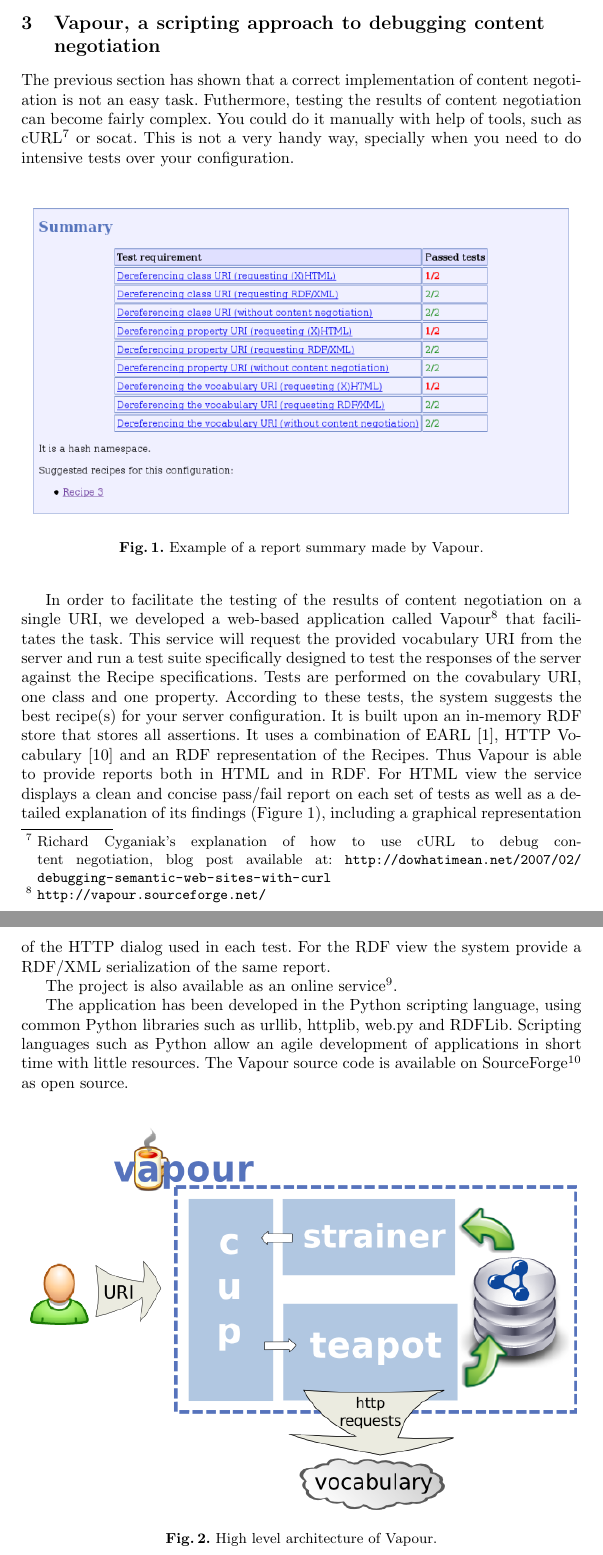
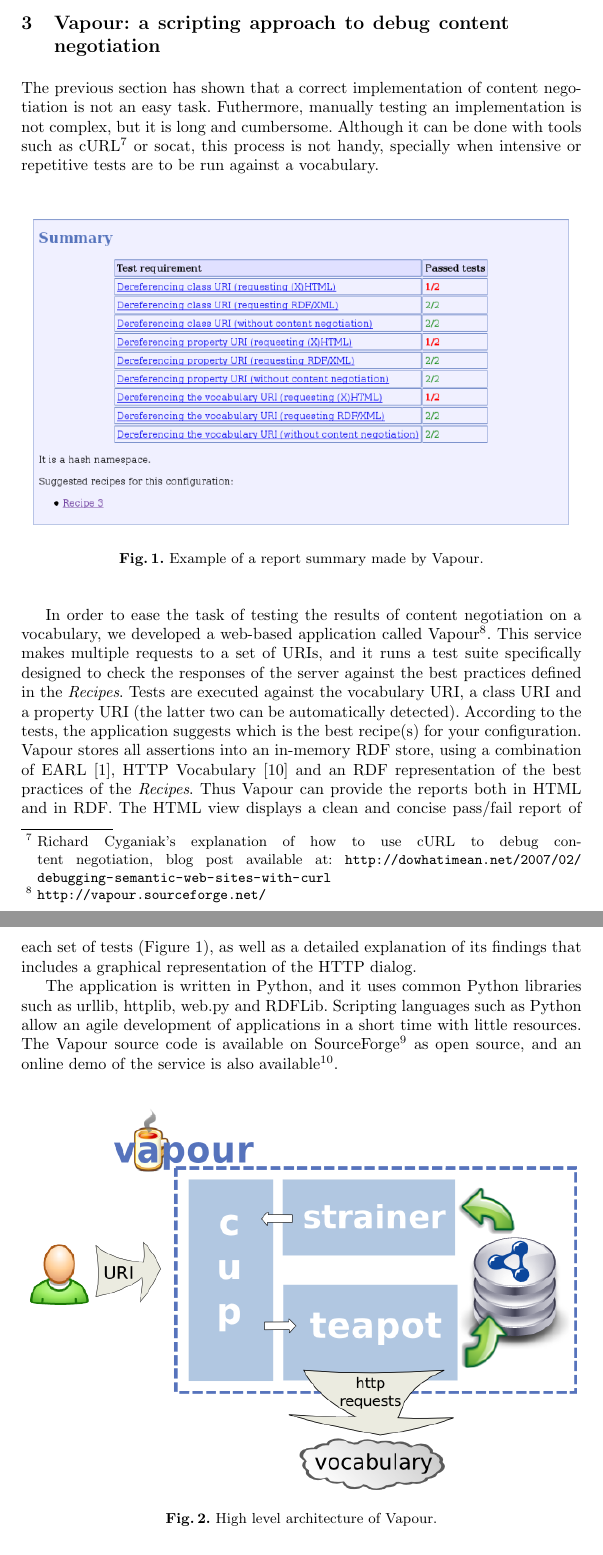
Before and after one commit to berrueta/vapour, a LaTeX paper (doc/papers/SFSW2008/vapour.tex): two parts of pages 3 and 4 of 6, joined at a grey line, cut so that both start at the same text. Compiled offline with pdfLaTeX.

Commit message:
Reviewed section 3

```diff
--- a/doc/papers/SFSW2008/vapour.tex
+++ b/doc/papers/SFSW2008/vapour.tex
@@ -124,16 +124,16 @@
 %FIXME: solution ISSUE #58 !!!
 %http://lists.w3.org/Archives/Public/public-swd-wg/2007Jul/0177.html
 
-\section{\label{sec:vapour}Vapour, a scripting approach to debugging content negotiation}
+\section{\label{sec:vapour}Vapour: a scripting approach to debug content negotiation}
 %FIXME: find a better title for this section
 
 The previous section has shown that a correct implementation of content negotiation
-is not an easy task. Futhermore, testing the results of content negotiation can become
-fairly complex. You could do it manually with help of tools, such as
+is not an easy task. Futhermore, manually testing an implementation is not complex, but
+it is long and cumbersome. Although it can be done with tools such as
 cURL\footnote{Richard Cyganiak's explanation of how to use cURL to debug content negotiation,
 blog post available at: \url{http://dowhatimean.net/2007/02/debugging-semantic-web-sites-with-curl}}
-or socat. This is not a very handy way, specially when you need to do
-intensive tests over your configuration.
+or socat, this process is not handy, specially when intensive or repetitive tests are
+to be run against a vocabulary.
 
 \begin{figure}
  \centering
@@ -141,30 +141,27 @@
  \caption{\label{fig:report-summary}Example of a report summary made by Vapour.}
 \end{figure}
 
-In order to facilitate the testing of the results of content negotiation on a single
-URI, we developed a web-based application called Vapour\footnote{\url{http://vapour.sourceforge.net/}}
-that facilitates the task. This service will request the provided vocabulary
-URI from the server and run a test suite specifically designed to test the responses
-of the server against the Recipe specifications. Tests are performed on the covabulary
-URI, one class and one property. According to these tests, the system suggests the
-best recipe(s) for your server configuration. It is built upon an in-memory RDF store
-that stores all assertions. It uses a combination of EARL~\cite{EARL}, HTTP
-Vocabulary~\cite{Koch2007} and an RDF representation of the Recipes. Thus Vapour
-is able to provide reports both in HTML and in RDF. For HTML view the service
-displays a clean and concise pass/fail report on each set of tests
-as  well as a detailed explanation of its  findings (Figure~\ref{fig:report-summary}),
-including a graphical representation of the HTTP dialog used in each test.
-For the RDF view %,obviously using content negotiation (FIXMEEEEEEEEEEEEEEEEEE)
-the system provide a RDF/XML serialization of the same report.
+In order to ease the task of testing the results of content negotiation on a vocabulary, we developed a web-based application called Vapour\footnote{\url{http://vapour.sourceforge.net/}}. This service makes multiple requests to a set of URIs, and it runs a test suite
+specifically designed to check the responses
+of the server against the best practices defined in the \textit{Recipes}.
+Tests are executed against the vocabulary
+URI, a class URI and a property URI (the latter two can be automatically detected).
+According to the tests, the application suggests which is the
+best recipe(s) for your configuration. Vapour stores all assertions into an in-memory RDF store, using a combination of EARL~\cite{EARL}, HTTP
+Vocabulary~\cite{Koch2007} and an RDF representation of the best practices of the \textit{Recipes}. Thus Vapour
+can provide the reports both in HTML and in RDF. The HTML view
+displays a clean and concise pass/fail report of each set of tests (Figure~\ref{fig:report-summary}),
+as  well as a detailed explanation of its findings that
+includes a graphical representation of the HTTP dialog.
+%For the RDF view %,obviously using content negotiation (FIXMEEEEEEEEEEEEEEEEEE)
+%the system provide a RDF/XML serialization of the same report.
 
-The project is also available as an online service\footnote{\url{http://idi.fundacionctic.org/vapour}}.
-
-The application has been developed in the Python scripting language, using common
+The application is written in Python, and it uses common
 Python libraries such as urllib, httplib, web.py and RDFLib. Scripting languages such
-as Python allow an agile development of applications in short time with little
+as Python allow an agile development of applications in a short time with little
 resources. The Vapour source code is available on
 SourceForge\footnote{\url{http://sourceforge.net/projects/vapour/}}
-as open source.
+as open source, and an online demo of the service is also available\footnote{\url{http://idi.fundacionctic.org/vapour}}.
 
 \begin{figure}
  \centering
```
Also changed, not shown: doc/papers/SFSW2008/vapour.tex (21 more changed lines).
